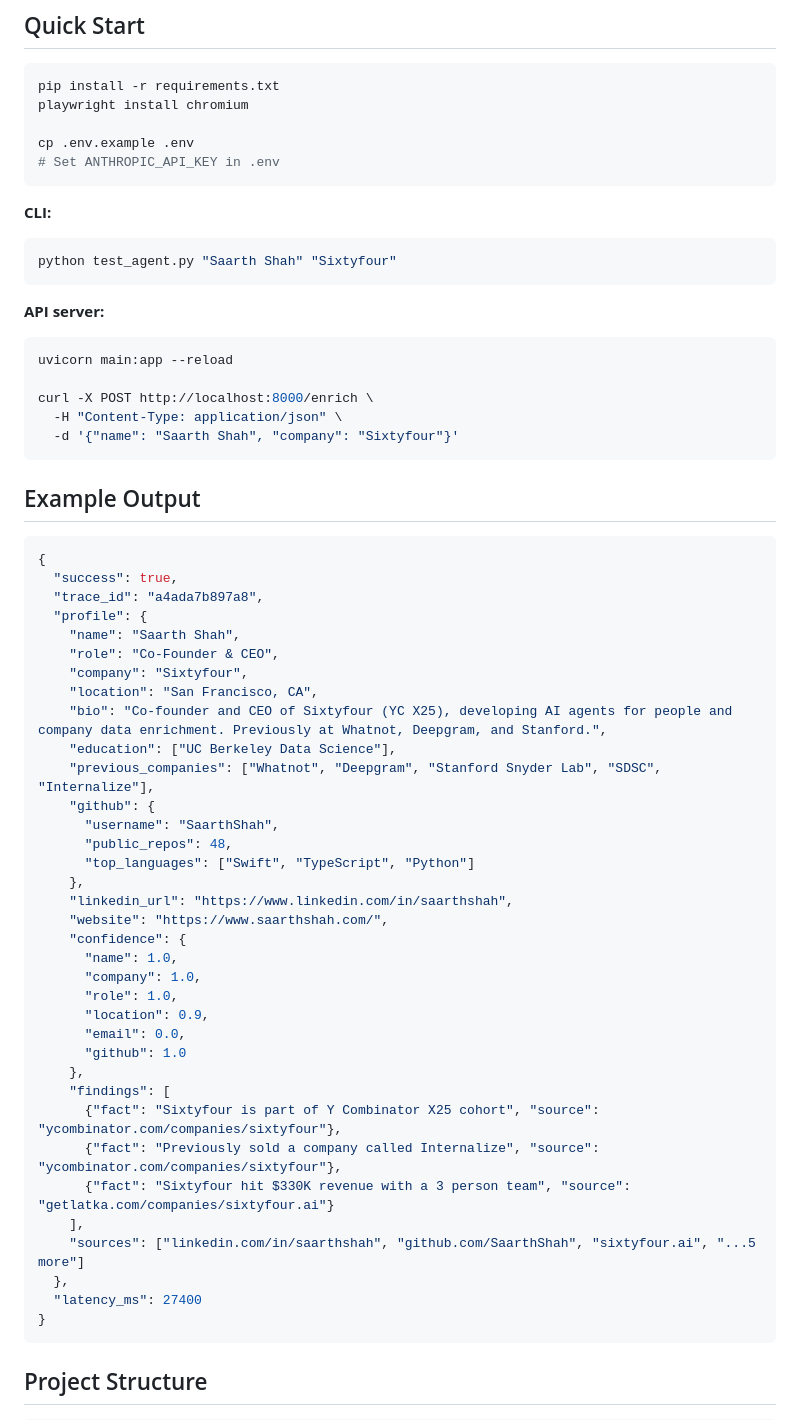
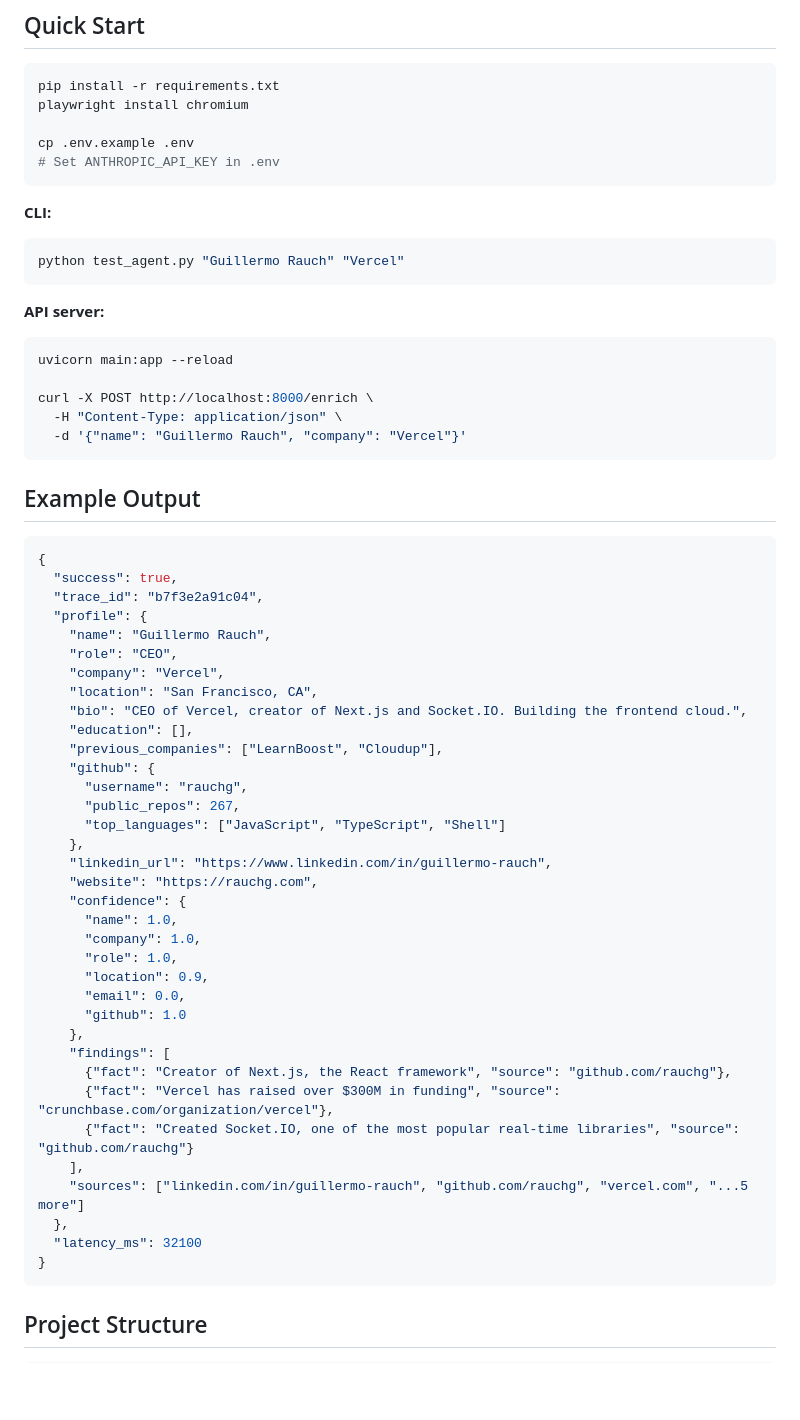
Before and after one commit to Ashwinash27/lead-enrichment-agent, a Markdown page: README.md, the part around one of its changes. GitHub-like rendering; blank space fills up the shorter version.

Commit message:
Update README with intro section and refresh DESIGN.md
- README: Add "What Is This?" section for newcomers, swap example
  to Guillermo Rauch / Vercel
- DESIGN: Document proxy strategy, no-retry policy, and TLD
  variant approach

````diff
--- a/README.md
+++ b/README.md
@@ -47,7 +59,7 @@ cp .env.example .env
 
 **CLI:**
 ```bash
-python test_agent.py "Saarth Shah" "Sixtyfour"
+python test_agent.py "Guillermo Rauch" "Vercel"
 ```
 
 **API server:**
@@ -56,7 +68,7 @@ uvicorn main:app --reload
 
 curl -X POST http://localhost:8000/enrich \
   -H "Content-Type: application/json" \
-  -d '{"name": "Saarth Shah", "company": "Sixtyfour"}'
+  -d '{"name": "Guillermo Rauch", "company": "Vercel"}'
 ```
 
 ## Example Output
@@ -64,22 +76,22 @@ curl -X POST http://localhost:8000/enrich \
 ```json
 {
   "success": true,
-  "trace_id": "a4ada7b897a8",
+  "trace_id": "b7f3e2a91c04",
   "profile": {
-    "name": "Saarth Shah",
-    "role": "Co-Founder & CEO",
-    "company": "Sixtyfour",
+    "name": "Guillermo Rauch",
+    "role": "CEO",
+    "company": "Vercel",
     "location": "San Francisco, CA",
-    "bio": "Co-founder and CEO of Sixtyfour (YC X25), developing AI agents for people and company data enrichment. Previously at Whatnot, Deepgram, and Stanford.",
-    "education": ["UC Berkeley Data Science"],
-    "previous_companies": ["Whatnot", "Deepgram", "Stanford Snyder Lab", "SDSC", "Internalize"],
+    "bio": "CEO of Vercel, creator of Next.js and Socket.IO. Building the frontend cloud.",
+    "education": [],
+    "previous_companies": ["LearnBoost", "Cloudup"],
     "github": {
-      "username": "SaarthShah",
-      "public_repos": 48,
-      "top_languages": ["Swift", "TypeScript", "Python"]
+      "username": "rauchg",
+      "public_repos": 267,
+      "top_languages": ["JavaScript", "TypeScript", "Shell"]
     },
-    "linkedin_url": "https://www.linkedin.com/in/saarthshah",
-    "website": "https://www.saarthshah.com/",
+    "linkedin_url": "https://www.linkedin.com/in/guillermo-rauch",
+    "website": "https://rauchg.com",
     "confidence": {
       "name": 1.0,
       "company": 1.0,
@@ -89,13 +101,13 @@ curl -X POST http://localhost:8000/enrich \
       "github": 1.0
     },
     "findings": [
-      {"fact": "Sixtyfour is part of Y Combinator X25 cohort", "source": "ycombinator.com/companies/sixtyfour"},
-      {"fact": "Previously sold a company called Internalize", "source": "ycombinator.com/companies/sixtyfour"},
-      {"fact": "Sixtyfour hit $330K revenue with a 3 person team", "source": "getlatka.com/companies/sixtyfour.ai"}
+      {"fact": "Creator of Next.js, the React framework", "source": "github.com/rauchg"},
+      {"fact": "Vercel has raised over $300M in funding", "source": "crunchbase.com/organization/vercel"},
+      {"fact": "Created Socket.IO, one of the most popular real-time libraries", "source": "github.com/rauchg"}
     ],
-    "sources": ["linkedin.com/in/saarthshah", "github.com/SaarthShah", "sixtyfour.ai", "...5 more"]
+    "sources": ["linkedin.com/in/guillermo-rauch", "github.com/rauchg", "vercel.com", "...5 more"]
   },
-  "latency_ms": 27400
+  "latency_ms": 32100
 }
 ```
 
````
Also changed, not shown: other parts of README.md (+14 -2 lines), DESIGN.md (+4 -1 lines).
